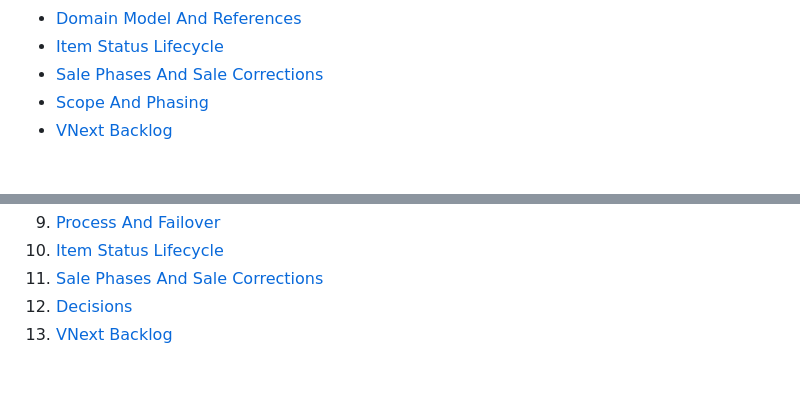
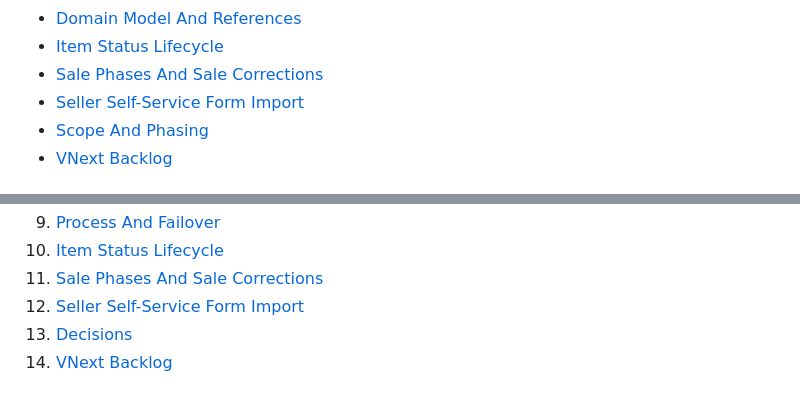
Before and after one commit to bbaumann/boursico, a Markdown page: docs/README.md, 2 parts joined by grey strips. Rendered like a GitHub page.

Commit message:
Document seller self-service form import

```diff
--- a/docs/README.md
+++ b/docs/README.md
@@ -38,6 +38,7 @@ Archived or translated variants may exist elsewhere in the repository, but agent
 - [Domain Model And References](./domain-model-and-references.md)
 - [Item Status Lifecycle](./item-status-lifecycle.md)
 - [Sale Phases And Sale Corrections](./sale-phases-and-corrections.md)
+- [Seller Self-Service Form Import](./seller-self-service-form-import.md)
 - [Scope And Phasing](./scope-and-phasing.md)
 - [VNext Backlog](./vnext-backlog.md)
 
@@ -93,5 +94,6 @@ If someone is new to the project, the best reading order is:
 9. [Process And Failover](./process-and-failover.md)
 10. [Item Status Lifecycle](./item-status-lifecycle.md)
 11. [Sale Phases And Sale Corrections](./sale-phases-and-corrections.md)
-12. [Decisions](./decisions.md)
-13. [VNext Backlog](./vnext-backlog.md)
+12. [Seller Self-Service Form Import](./seller-self-service-form-import.md)
+13. [Decisions](./decisions.md)
+14. [VNext Backlog](./vnext-backlog.md)
```
Also changed, not shown: docs/seller-self-service-form-import.md (added, +300 -0 lines), docs/vnext-backlog.md (+18 -3 lines).
